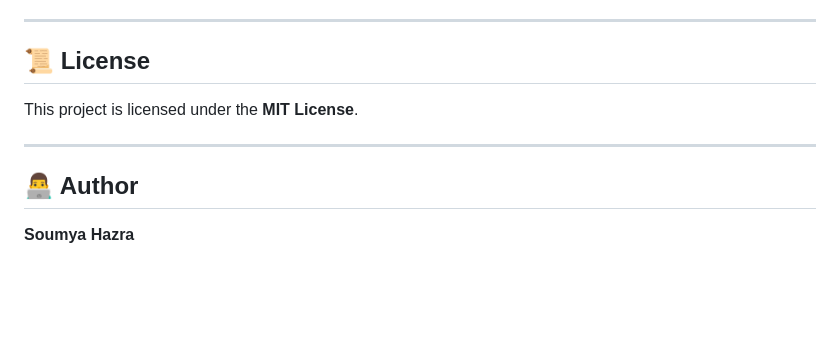
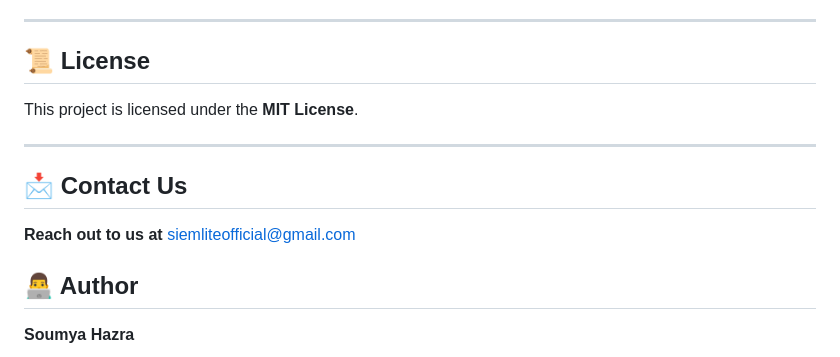
Before and after one commit to Soumya-CSE/SIEM-Lite, a Markdown page: README.md, the part around one of its changes. GitHub-like rendering; blank space fills up the shorter version.

Commit message:
Update README with emailed reports and contact details
Added new sections for emailed scanned reports and contact information.

```diff
--- a/README.md
+++ b/README.md
@@ -288,6 +296,10 @@ This project is licensed under the **MIT License**.
 
 ---
 
+## 📩 Contact Us
+
+**Reach out to us at** siemliteofficial@gmail.com
+
 ## 👨‍💻 Author
 
 **Soumya Hazra**
```
Also changed, not shown: other parts of README.md (+13 -5 lines).
